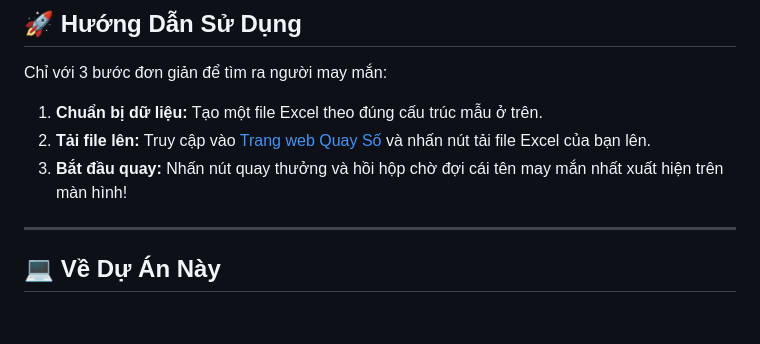
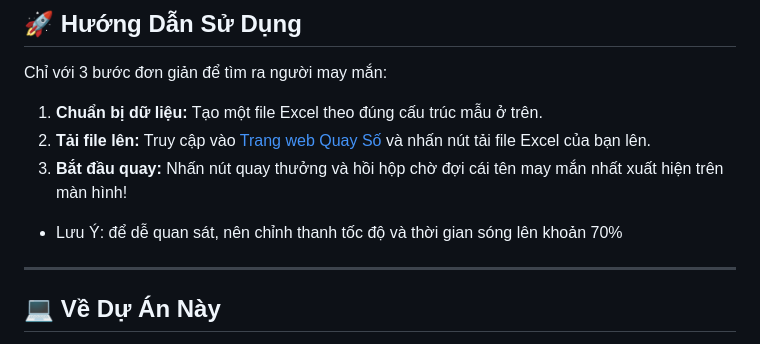
Before and after one commit to Nhanthichcode/Tro-Choi-May-Man, a Markdown page: README.md, the part around the change. GitHub-like rendering; blank space fills up the shorter version.

Commit message:
Add note for speed and wave time adjustments
Added a note about adjusting speed and wave time for better visibility.

```diff
--- a/README.md
+++ b/README.md
@@ -40,6 +40,7 @@ Chỉ với 3 bước đơn giản để tìm ra người may mắn:
 1.  **Chuẩn bị dữ liệu:** Tạo một file Excel theo đúng cấu trúc mẫu ở trên.
 2.  **Tải file lên:** Truy cập vào [Trang web Quay Số](https://nhanthichcode.github.io/Tro-Choi-May-Man/) và nhấn nút tải file Excel của bạn lên.
 3.  **Bắt đầu quay:** Nhấn nút quay thưởng và hồi hộp chờ đợi cái tên may mắn nhất xuất hiện trên màn hình!
+* Lưu Ý: để dễ quan sát, nên chỉnh thanh tốc độ và thời gian sóng lên khoản 70%
 
 ---
 
```
